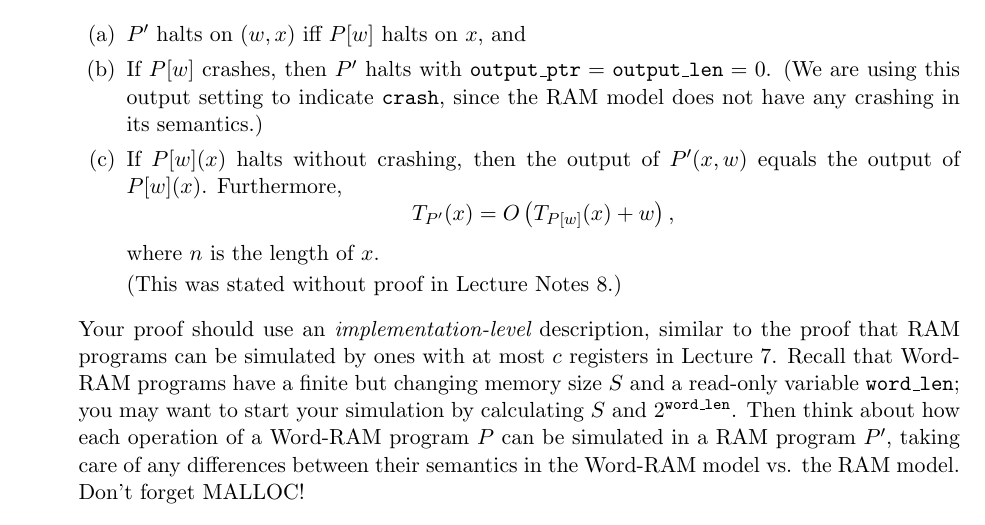
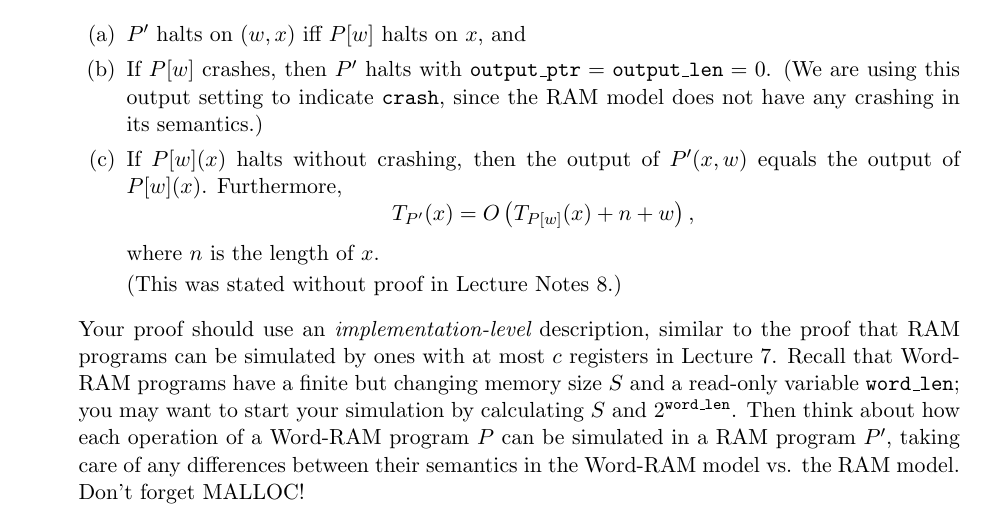
Before and after one commit to Harvard-CS-1200/cs1200, a LaTeX problem sheet (fall2024/psets/ps3/ps3.tex): part of page 3 of 3, cut so that both start at the same text. The pictures show the PDF file fall2024/psets/ps3/ps3.pdf that the author committed with the source.

Commit message:
update runtime

```diff
--- a/fall2024/psets/ps3/ps3.tex
+++ b/fall2024/psets/ps3/ps3.tex
@@ -97,7 +97,7 @@ $M[\outputpointer]=\result$\;
     \item If $P[w]$ crashes, then $P'$ halts with $\outputpointer=\outputlen=0$. (We are using this output setting to indicate \crash, since the RAM model does not have any crashing in its semantics.)
     \item If $P[w](x)$ halts without crashing, then the output of $P'(x,w)$ equals the output of $P[w](x)$.
      Furthermore,
-       $$\Time_{P'}(x) = O\left(\Time_{P[w]}(x)+w\right),$$
+       $$\Time_{P'}(x) = O\left(\Time_{P[w]}(x)+n+w\right),$$
 where $n$ is the length of $x$.
 
 (This was stated without proof in Lecture Notes 8.)
```
Also changed, not shown: fall2024/psets/ps3/ps3.pdf, fall2024/psets/ps3/ps3.tex (2 more changed lines).
